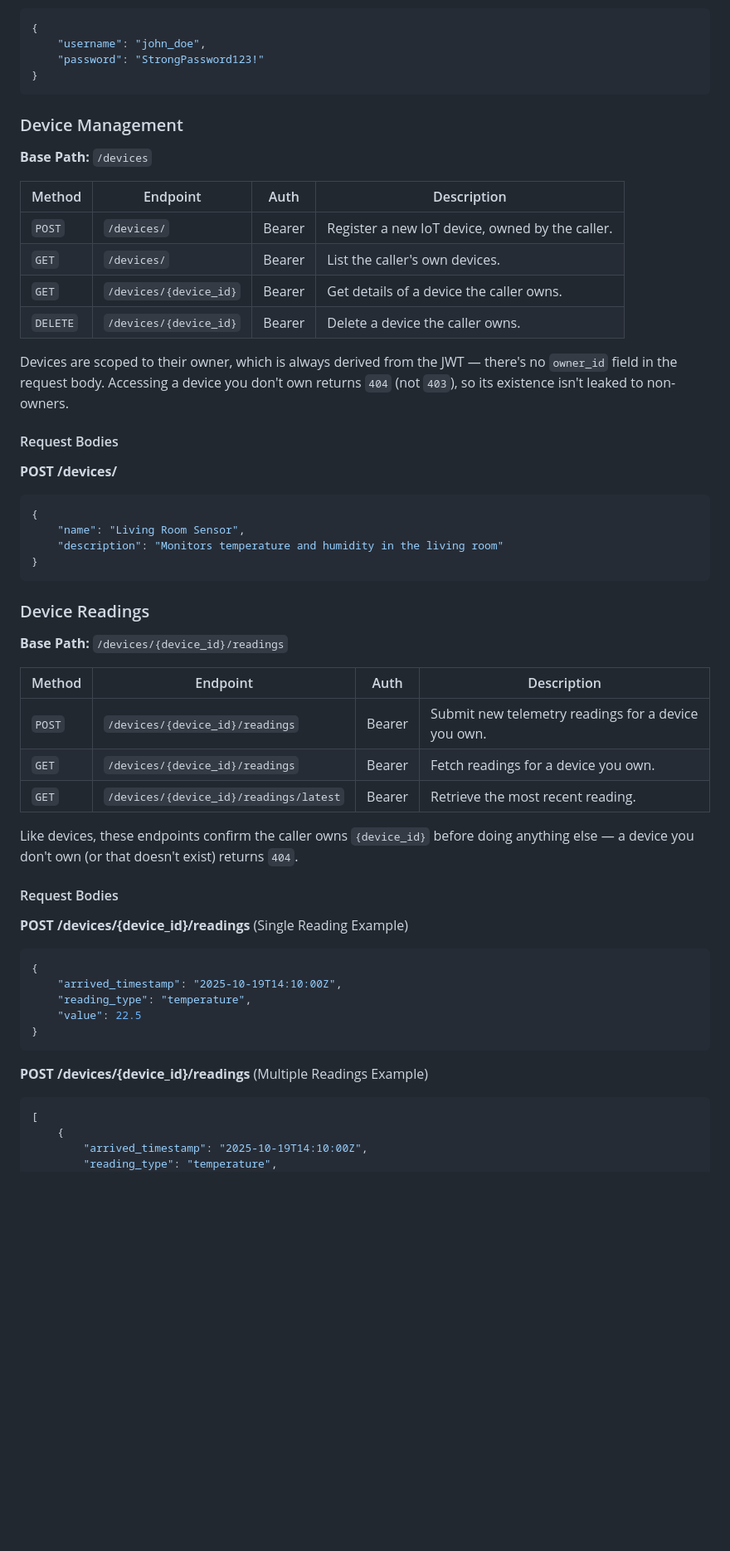
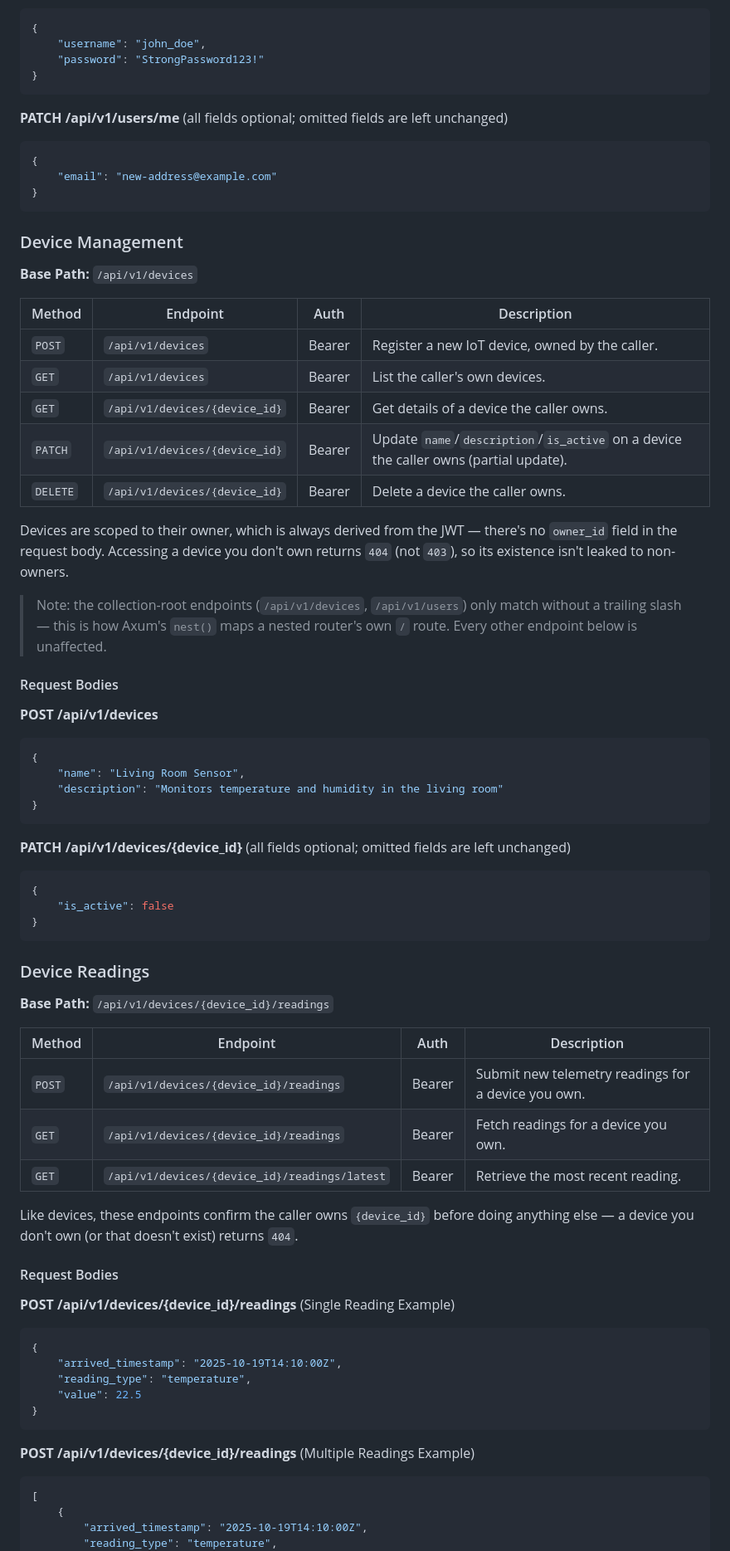
Before and after one commit to zhshih/iot-hub, a Markdown page: README.md, the part around one of its changes. Shown at 83% size. GitHub-like rendering; blank space fills up the shorter version.

````diff
--- a/README.md
+++ b/README.md
@@ -152,22 +161,32 @@ Response includes both the token and the new user's id:
 }
 ```
 
+**PATCH /api/v1/users/me** (all fields optional; omitted fields are left unchanged)
+```json
+{
+    "email": "new-address@example.com"
+}
+```
+
 ### Device Management
 
-**Base Path:** `/devices`
+**Base Path:** `/api/v1/devices`
 
 | Method | Endpoint | Auth | Description |
 |--------|-----------|------|--------------|
-| `POST` | `/devices/` | Bearer | Register a new IoT device, owned by the caller. |
-| `GET` | `/devices/` | Bearer | List the caller's own devices. |
-| `GET` | `/devices/{device_id}` | Bearer | Get details of a device the caller owns. |
-| `DELETE` | `/devices/{device_id}` | Bearer | Delete a device the caller owns. |
+| `POST` | `/api/v1/devices` | Bearer | Register a new IoT device, owned by the caller. |
+| `GET` | `/api/v1/devices` | Bearer | List the caller's own devices. |
+| `GET` | `/api/v1/devices/{device_id}` | Bearer | Get details of a device the caller owns. |
+| `PATCH` | `/api/v1/devices/{device_id}` | Bearer | Update `name`/`description`/`is_active` on a device the caller owns (partial update). |
+| `DELETE` | `/api/v1/devices/{device_id}` | Bearer | Delete a device the caller owns. |
 
 Devices are scoped to their owner, which is always derived from the JWT — there's no `owner_id` field in the request body. Accessing a device you don't own returns `404` (not `403`), so its existence isn't leaked to non-owners.
 
+> Note: the collection-root endpoints (`/api/v1/devices`, `/api/v1/users`) only match without a trailing slash — this is how Axum's `nest()` maps a nested router's own `/` route. Every other endpoint below is unaffected.
+
 #### Request Bodies
 
-**POST /devices/**
+**POST /api/v1/devices**
 ```json
 {
     "name": "Living Room Sensor",
@@ -175,21 +194,28 @@ Devices are scoped to their owner, which is always derived from the JWT — ther
 }
 ```
 
+**PATCH /api/v1/devices/{device_id}** (all fields optional; omitted fields are left unchanged)
+```json
+{
+    "is_active": false
+}
+```
+
 ### Device Readings
 
-**Base Path:** `/devices/{device_id}/readings`
+**Base Path:** `/api/v1/devices/{device_id}/readings`
 
 | Method | Endpoint | Auth | Description |
 |--------|-----------|------|--------------|
-| `POST` | `/devices/{device_id}/readings` | Bearer | Submit new telemetry readings for a device you own. |
-| `GET` | `/devices/{device_id}/readings` | Bearer | Fetch readings for a device you own. |
-| `GET` | `/devices/{device_id}/readings/latest` | Bearer | Retrieve the most recent reading. |
+| `POST` | `/api/v1/devices/{device_id}/readings` | Bearer | Submit new telemetry readings for a device you own. |
+| `GET` | `/api/v1/devices/{device_id}/readings` | Bearer | Fetch readings for a device you own. |
+| `GET` | `/api/v1/devices/{device_id}/readings/latest` | Bearer | Retrieve the most recent reading. |
 
 Like devices, these endpoints confirm the caller owns `{device_id}` before doing anything else — a device you don't own (or that doesn't exist) returns `404`.
 
 #### Request Bodies
 
-**POST /devices/{device_id}/readings** (Single Reading Example)
+**POST /api/v1/devices/{device_id}/readings** (Single Reading Example)
 ```json
 {
     "arrived_timestamp": "2025-10-19T14:10:00Z",
@@ -198,7 +224,7 @@ Like devices, these endpoints confirm the caller owns `{device_id}` before doing
 }
 ```
 
-**POST /devices/{device_id}/readings** (Multiple Readings Example)
+**POST /api/v1/devices/{device_id}/readings** (Multiple Readings Example)
 ```json
 [
     {
````
Also changed, not shown: other parts of README.md (+42 -31 lines).
